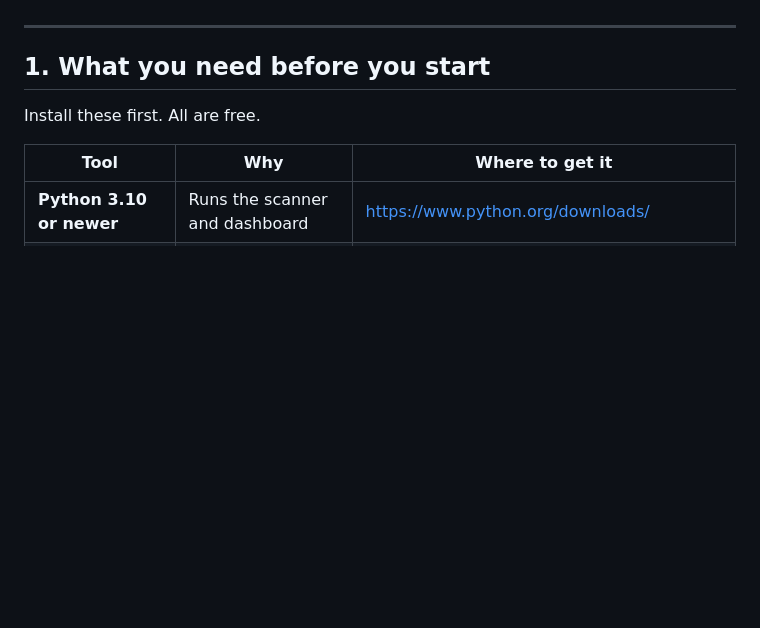
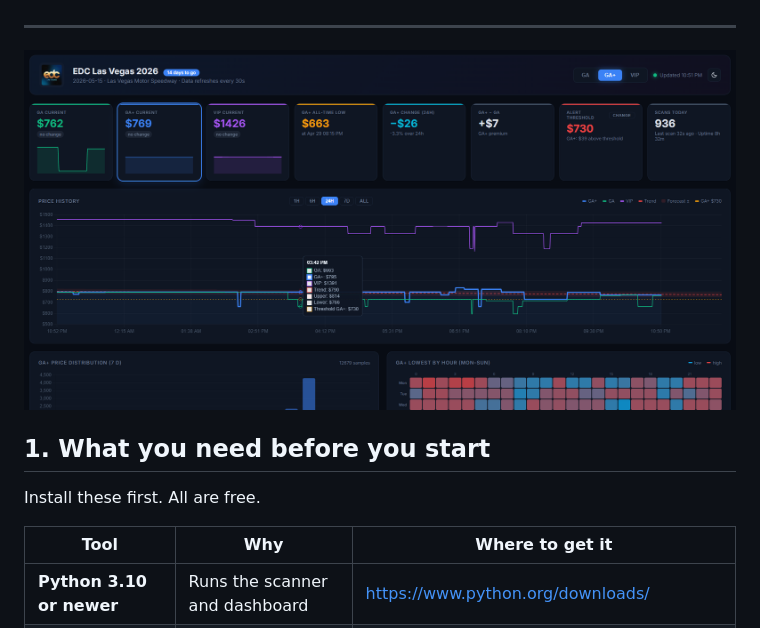
Before and after one commit to norfanos/TMScanner, a Markdown page: README.md, the part around the change. Drawn GitHub-style; blank space fills up the shorter version.

Commit message:
Add hero screenshot to README
Add a hero screenshot to the README.

```diff
--- a/README.md
+++ b/README.md
@@ -15,6 +15,8 @@ a price heatmap, and a history of alerts.
 - 💾  Price history in **MongoDB**, live cache in **Redis**, dashboard in **Flask**
 
 ---
+
+![Alt Text](https://raw.githubusercontent.com/norfanos/TMScanner/refs/heads/master/Screenshot%202026-04-30%20225215.png "Hero Screenshot")
 
 ## 1. What you need before you start
 
```
